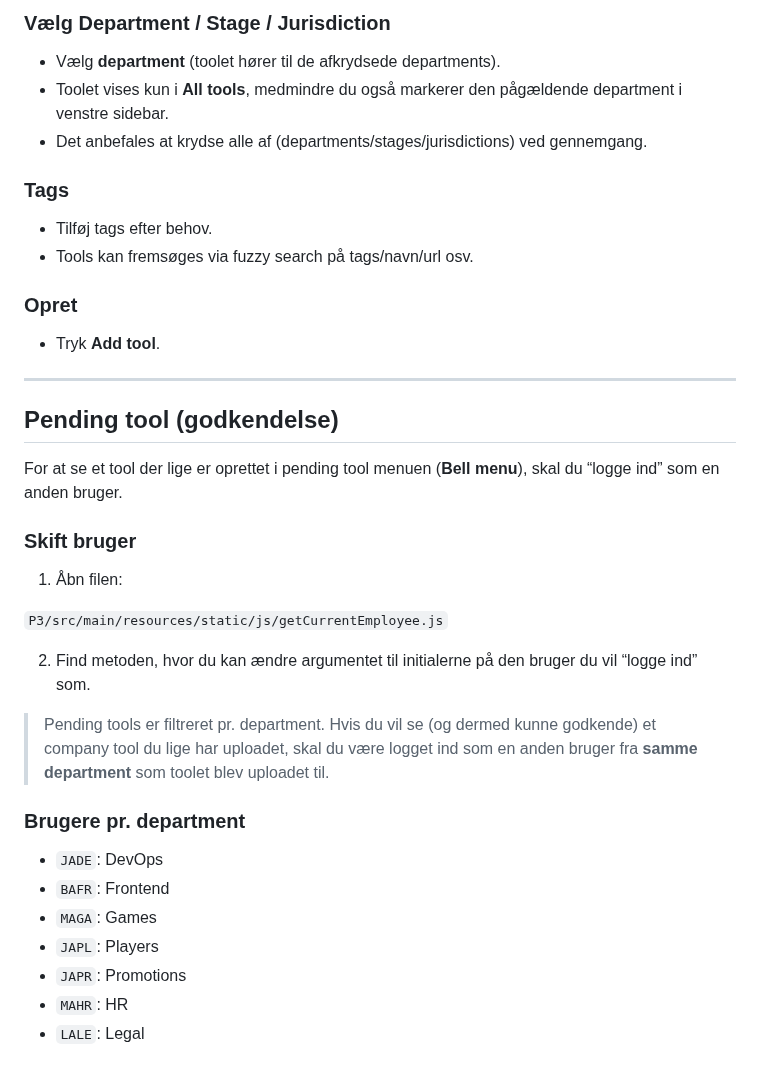
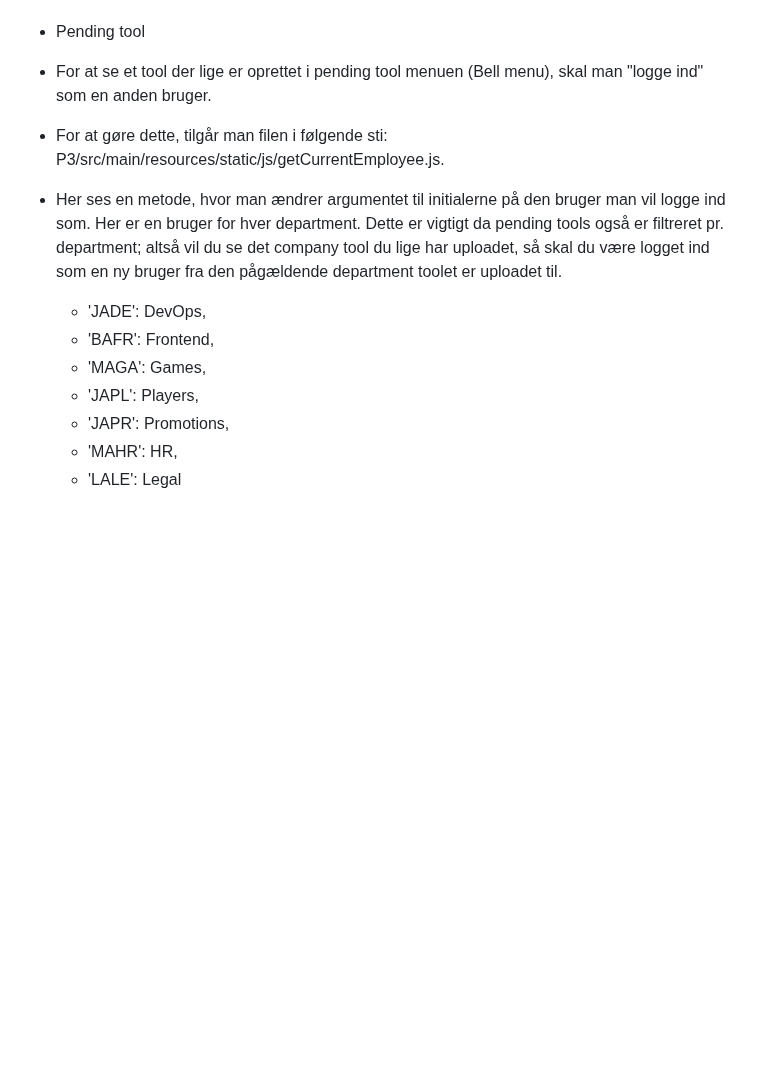
Before and after one commit to JonatanDZ/P3, a Markdown page: README.md, the part around one of its changes. GitHub-like rendering; blank space fills up the shorter version.

```diff
--- a/README.md
+++ b/README.md
@@ -120,36 +53,11 @@ Disse use cases fremhæver centrale aspekter ved koden og programmets design.
-### Vælg Department / Stage / Jurisdiction
-- Vælg **department** (toolet hører til de afkrydsede departments).
-- Toolet vises kun i **All tools**, medmindre du også markerer den pågældende department i venstre sidebar.
-- Det anbefales at krydse alle af (departments/stages/jurisdictions) ved gennemgang.
-
-### Tags
-- Tilføj tags efter behov.
-- Tools kan fremsøges via fuzzy search på tags/navn/url osv.
-
-### Opret
-- Tryk **Add tool**.
-
----
-
-## Pending tool (godkendelse)
-
-For at se et tool der lige er oprettet i pending tool menuen (**Bell menu**), skal du “logge ind” som en anden bruger.
-
-### Skift bruger
-1. Åbn filen:
-
-`P3/src/main/resources/static/js/getCurrentEmployee.js`
-
-2. Find metoden, hvor du kan ændre argumentet til initialerne på den bruger du vil “logge ind” som.
-
-> Pending tools er filtreret pr. department.
-> Hvis du vil se (og dermed kunne godkende) et company tool du lige har uploadet, skal du være logget ind som en anden bruger fra **samme department** som toolet blev uploadet til.
-
-### Brugere pr. department
-- `JADE`: DevOps
-- `BAFR`: Frontend
-- `MAGA`: Games
-- `JAPL`: Players
-- `JAPR`: Promotions
-- `MAHR`: HR
-- `LALE`: Legal
+- Pending tool
+- For at se et tool der lige er oprettet i pending tool menuen (Bell menu), skal man "logge ind" som en anden bruger.
+- For at gøre dette, tilgår man filen i følgende sti: P3/src/main/resources/static/js/getCurrentEmployee.js.
+- Her ses en metode, hvor man ændrer argumentet til initialerne på den bruger man vil logge ind som. Her er en bruger for hver department. Dette er vigtigt da pending tools også er filtreret pr. department; altså vil du se det company tool du lige har uploadet, så skal du være logget ind som en ny bruger fra den pågældende department toolet er uploadet til.
+  - 'JADE': DevOps,
+  - 'BAFR': Frontend,
+  - 'MAGA': Games,
+  - 'JAPL': Players,
+  - 'JAPR': Promotions,
+  - 'MAHR': HR,
+  - 'LALE': Legal
```
Also changed, not shown: other parts of README.md (+24 -91 lines).
